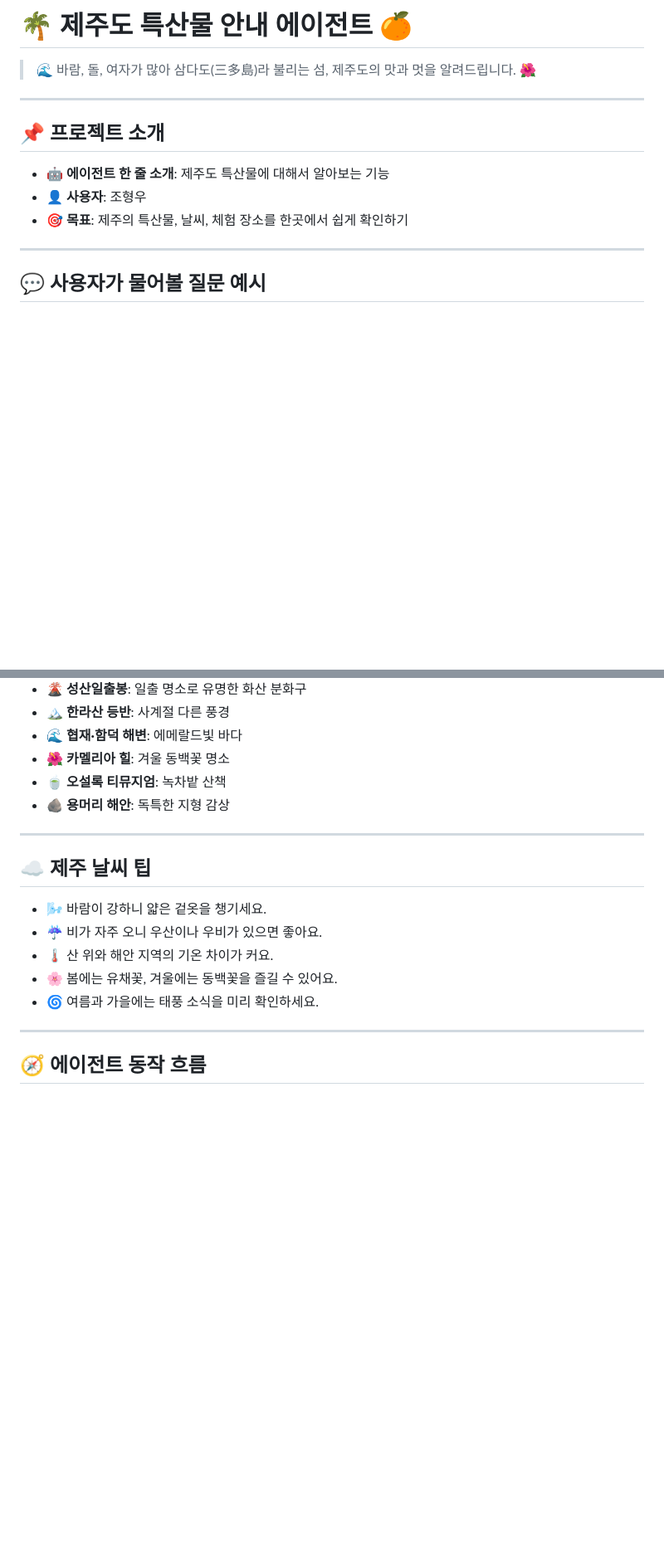
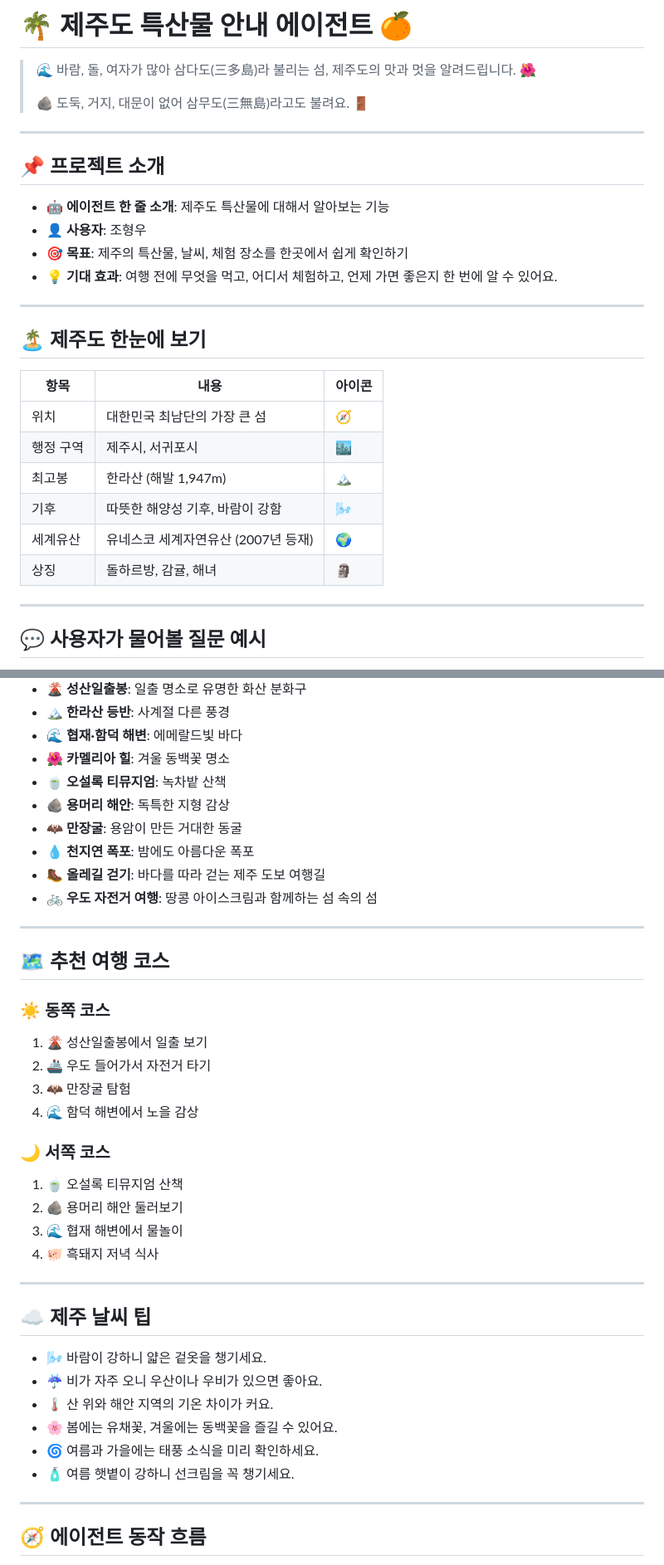
Before and after one commit to jeongeunlee0/day2, a Markdown page: README.md, 2 parts joined by grey strips. Shown at 83% size. Drawn GitHub-style; blank space fills up the shorter version.

```diff
--- a/README.md
+++ b/README.md
@@ -1,6 +1,8 @@
 # 🌴 제주도 특산물 안내 에이전트 🍊
 
 > 🌊 바람, 돌, 여자가 많아 삼다도(三多島)라 불리는 섬, 제주도의 맛과 멋을 알려드립니다. 🌺
+>
+> 🪨 도둑, 거지, 대문이 없어 삼무도(三無島)라고도 불려요. 🚪
 
 ---
 
@@ -9,6 +11,20 @@
 - 🤖 **에이전트 한 줄 소개**: 제주도 특산물에 대해서 알아보는 기능
 - 👤 **사용자**: 조형우
 - 🎯 **목표**: 제주의 특산물, 날씨, 체험 장소를 한곳에서 쉽게 확인하기
+- 💡 **기대 효과**: 여행 전에 무엇을 먹고, 어디서 체험하고, 언제 가면 좋은지 한 번에 알 수 있어요.
+
+---
+
+## 🏝️ 제주도 한눈에 보기
+
+| 항목 | 내용 | 아이콘 |
+| --- | --- | --- |
+| 위치 | 대한민국 최남단의 가장 큰 섬 | 🧭 |
+| 행정 구역 | 제주시, 서귀포시 | 🏙️ |
+| 최고봉 | 한라산 (해발 1,947m) | 🏔️ |
+| 기후 | 따뜻한 해양성 기후, 바람이 강함 | 🌬️ |
+| 세계유산 | 유네스코 세계자연유산 (2007년 등재) | 🌍 |
+| 상징 | 돌하르방, 감귤, 해녀 | 🗿 |
 
 ---
 
@@ -99,6 +147,26 @@
 - 🌺 **카멜리아 힐**: 겨울 동백꽃 명소
 - 🍵 **오설록 티뮤지엄**: 녹차밭 산책
 - 🪨 **용머리 해안**: 독특한 지형 감상
+- 🦇 **만장굴**: 용암이 만든 거대한 동굴
+- 💧 **천지연 폭포**: 밤에도 아름다운 폭포
+- 🥾 **올레길 걷기**: 바다를 따라 걷는 제주 도보 여행길
+- 🚲 **우도 자전거 여행**: 땅콩 아이스크림과 함께하는 섬 속의 섬
+
+---
+
+## 🗺️ 추천 여행 코스
+
+### ☀️ 동쪽 코스
+1. 🌋 성산일출봉에서 일출 보기
+2. 🚢 우도 들어가서 자전거 타기
+3. 🦇 만장굴 탐험
+4. 🌊 함덕 해변에서 노을 감상
+
+### 🌙 서쪽 코스
+1. 🍵 오설록 티뮤지엄 산책
+2. 🪨 용머리 해안 둘러보기
+3. 🌊 협재 해변에서 물놀이
+4. 🐖 흑돼지 저녁 식사
 
 ---
 
@@ -109,6 +177,7 @@
 - 🌡️ 산 위와 해안 지역의 기온 차이가 커요.
 - 🌸 봄에는 유채꽃, 겨울에는 동백꽃을 즐길 수 있어요.
 - 🌀 여름과 가을에는 태풍 소식을 미리 확인하세요.
+- 🧴 여름 햇볕이 강하니 선크림을 꼭 챙기세요.
 
 ---
 
```
Also changed, not shown: other parts of README.md (+38 -4 lines).
